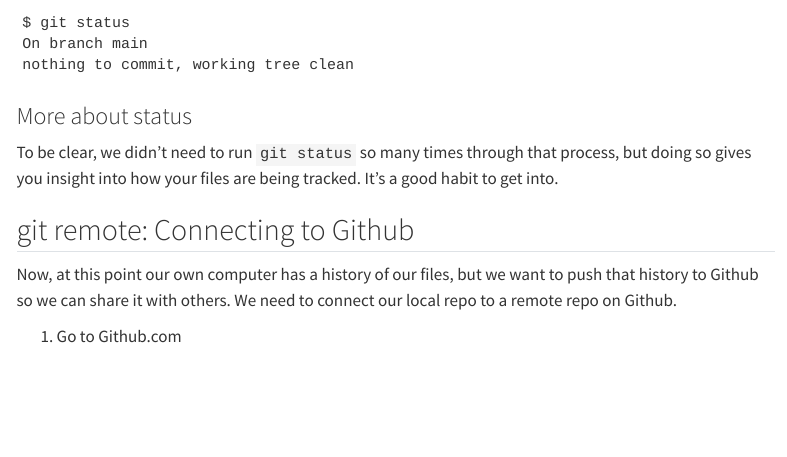
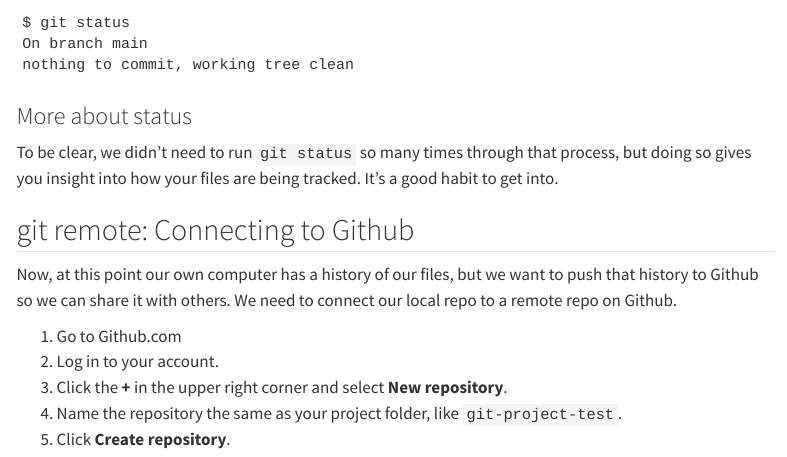
Before and after one commit to utdata/git-for-r, a Quarto document (git-project.qmd): the page in a window 1100 px wide, from 4800 px down. Rendered offline with R 4.5, knitr and Pandoc in place of Quarto, with nearby package versions; menus at the side of the page are left out.

Commit message:
Another minor change

```diff
--- a/git-project.qmd
+++ b/git-project.qmd
@@ -223,3 +223,7 @@
 Now, at this point our own computer has a history of our files, but we want to push that history to Github so we can share it with others. We need to connect our local repo to a remote repo on Github.
 
 1. Go to Github.com
+2. Log in to your account.
+3. Click the **+** in the upper right corner and select **New repository**.
+4. Name the repository the same as your project folder, like `git-project-test`.
+5. Click **Create repository**.
```
